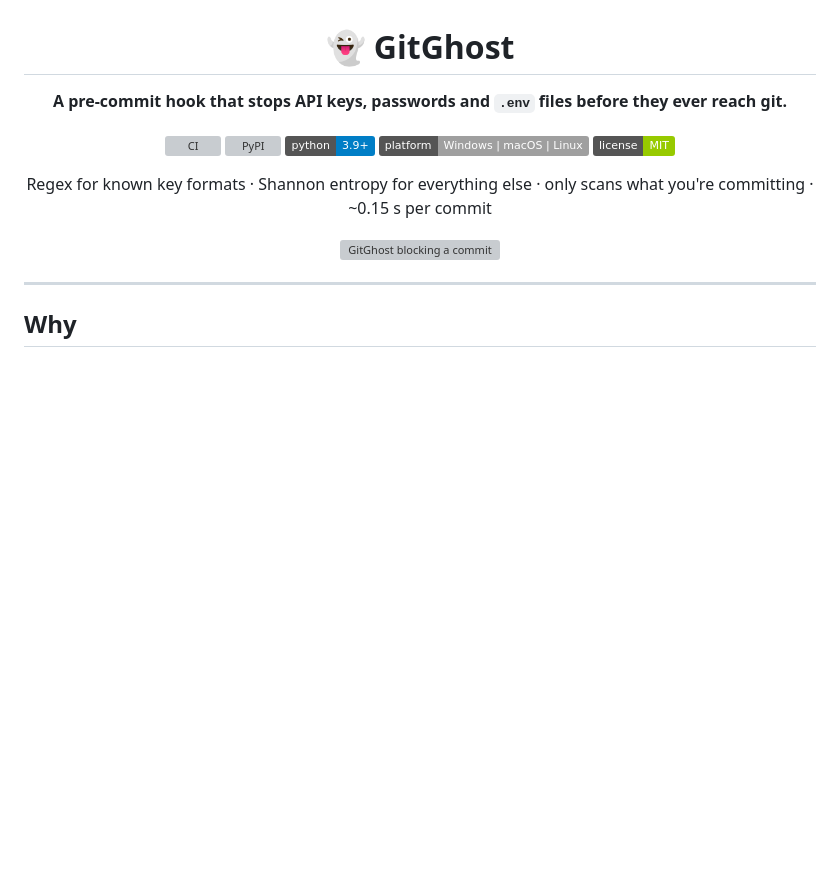
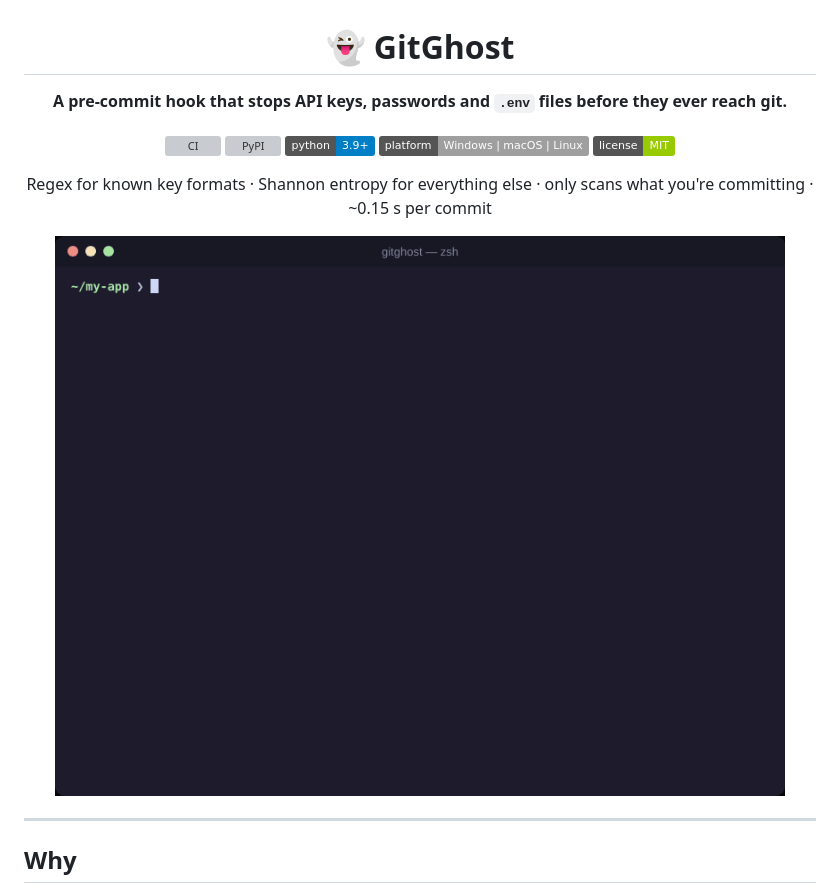
Before and after one commit to pzr6m/gitghost, a Markdown page: README.md, the part around the change. Drawn GitHub-style; pictures changed too: docs/demo.gif (added); badges without logos; blank space fills up the shorter version; grey boxes are pictures that could not be loaded.

Commit message:
Add demo GIF, release workflow that works before PyPI setup

```diff
--- a/README.md
+++ b/README.md
@@ -12,7 +12,7 @@
 
 Regex for known key formats · Shannon entropy for everything else · only scans what you're committing · ~0.15 s per commit
 
-![GitGhost blocking a commit](docs/demo.svg)
+![GitGhost blocking a commit, then allowing it once the key is moved to an env var](docs/demo.gif)
 
 </div>
 
```
Also changed, not shown: 3 other files.
